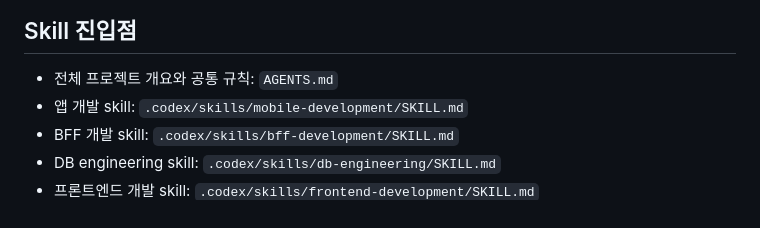
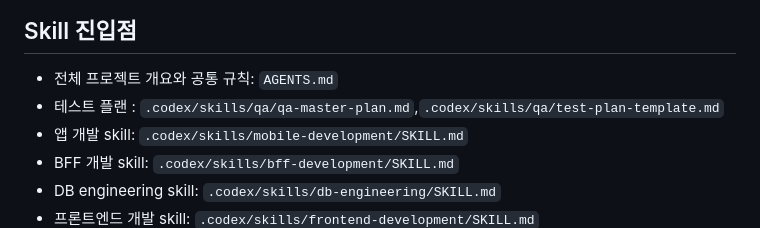
Before and after one commit to grimza99/biker-map, a Markdown page: .codex/skills/SKILL.md, the part around the change. Drawn GitHub-style.

Commit message:
chore : agents common skill.md edited

```diff
--- a/.codex/skills/SKILL.md
+++ b/.codex/skills/SKILL.md
@@ -43,6 +43,7 @@ metadata:
 ## Skill 진입점
 
 - 전체 프로젝트 개요와 공통 규칙: `AGENTS.md`
+- 테스트 플랜 : `.codex/skills/qa/qa-master-plan.md`,`.codex/skills/qa/test-plan-template.md`
 - 앱 개발 skill: `.codex/skills/mobile-development/SKILL.md`
 - BFF 개발 skill: `.codex/skills/bff-development/SKILL.md`
 - DB engineering skill: `.codex/skills/db-engineering/SKILL.md`
```
